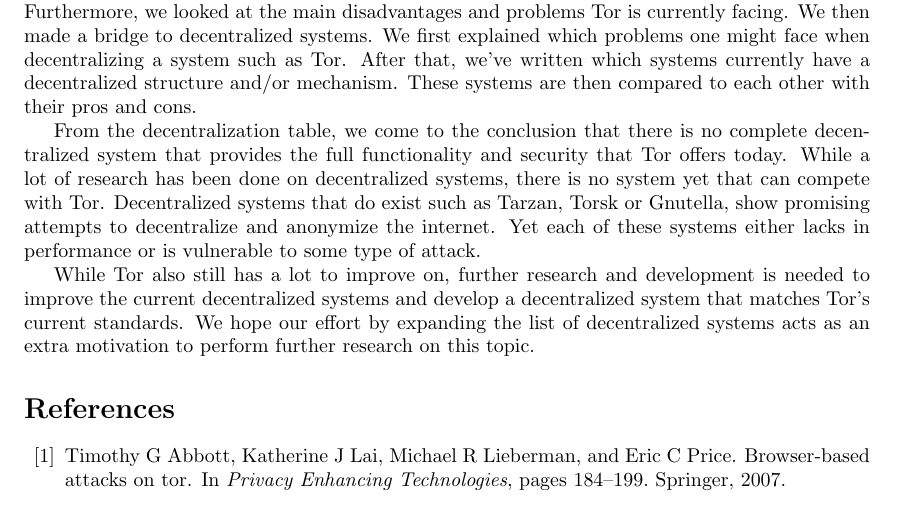
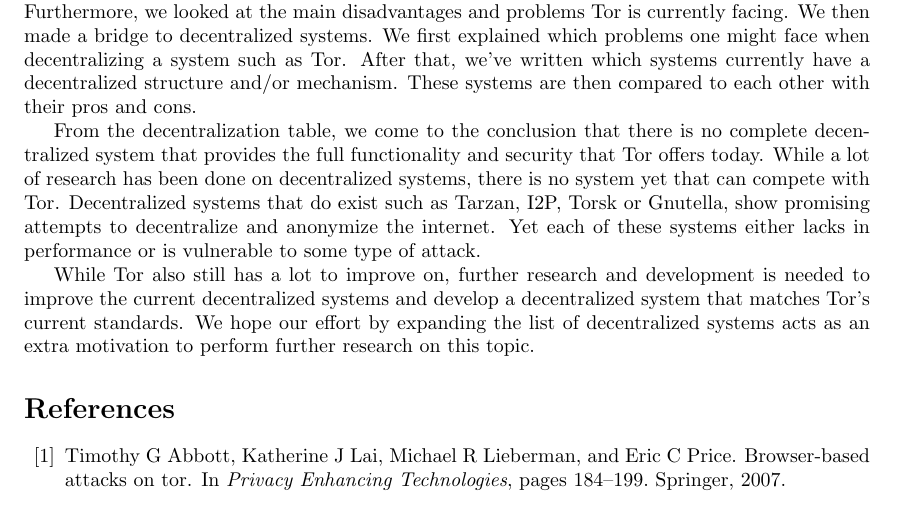
Before and after one commit to rjagerman/ANON, a LaTeX paper (paper.tex): part of page 13 of 15, cut so that both start at the same text. Compiled offline with pdfLaTeX.

Commit message:
Add I2P to conclusion (lot of checkmarks)

```diff
--- a/paper.tex
+++ b/paper.tex
@@ -330,7 +330,7 @@
 
 	In this technical report we explained how Tor works and which components define a Tor network. Furthermore, we looked at the main disadvantages and problems Tor is currently facing. We then made a bridge to decentralized systems. We first explained which problems one might face when decentralizing a system such as Tor. After that, we've written which systems currently have a decentralized structure and/or mechanism. These systems are then compared to each other with their pros and cons.
 
-	From the decentralization table, we come to the conclusion that there is no complete decentralized system that provides the full functionality and security that Tor offers today. While a lot of research has been done on decentralized systems, there is no system yet that can compete with Tor. Decentralized systems that do exist such as Tarzan, Torsk or Gnutella, show promising attempts to decentralize and anonymize the internet. Yet each of these systems either lacks in performance or is vulnerable to some type of attack.
+	From the decentralization table, we come to the conclusion that there is no complete decentralized system that provides the full functionality and security that Tor offers today. While a lot of research has been done on decentralized systems, there is no system yet that can compete with Tor. Decentralized systems that do exist such as Tarzan, I2P, Torsk or Gnutella, show promising attempts to decentralize and anonymize the internet. Yet each of these systems either lacks in performance or is vulnerable to some type of attack.
 
 	While Tor also still has a lot to improve on, further research and development is needed to improve the current decentralized systems and develop a decentralized system that matches Tor's current standards. We hope our effort by expanding the list of decentralized systems acts as an extra motivation to perform further research on this topic.
 
```
